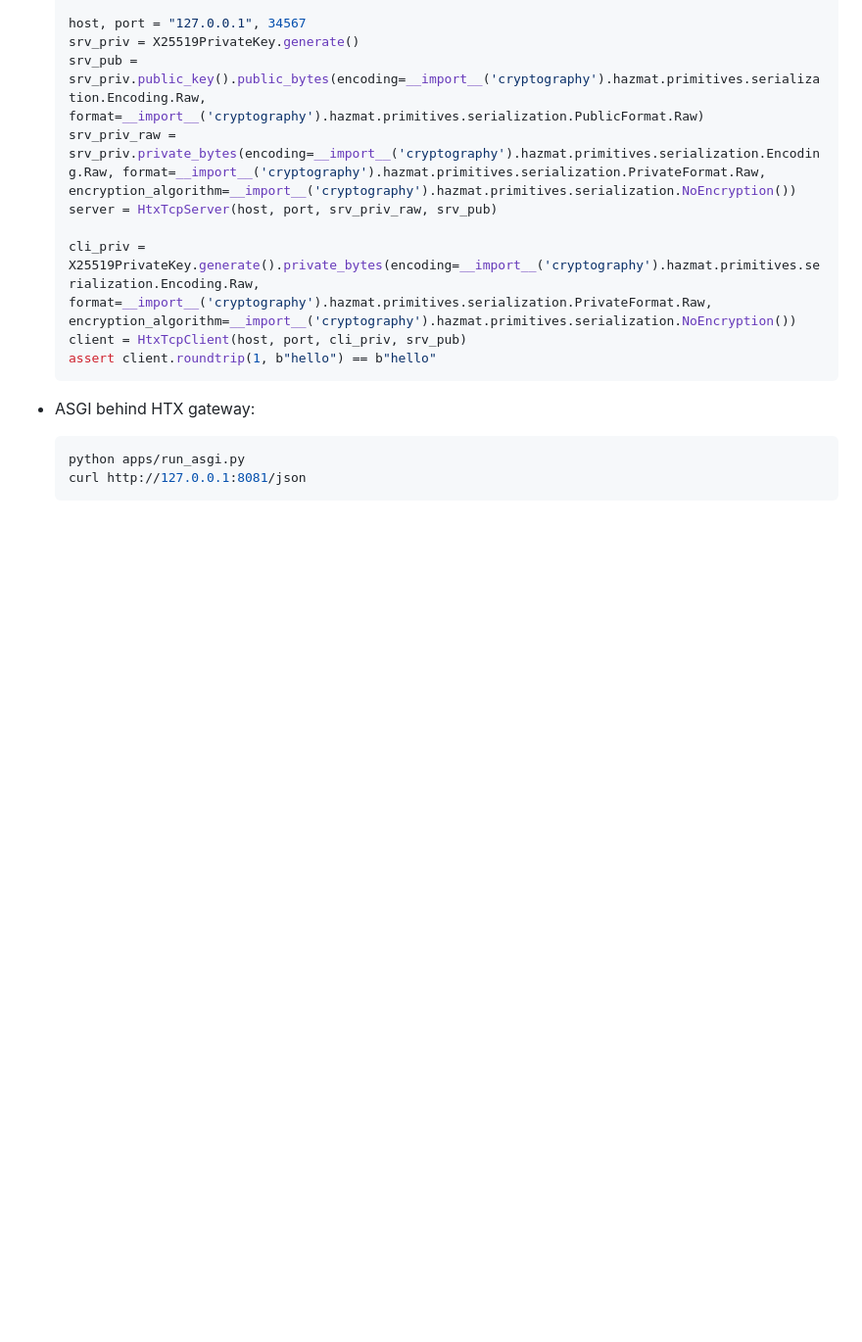
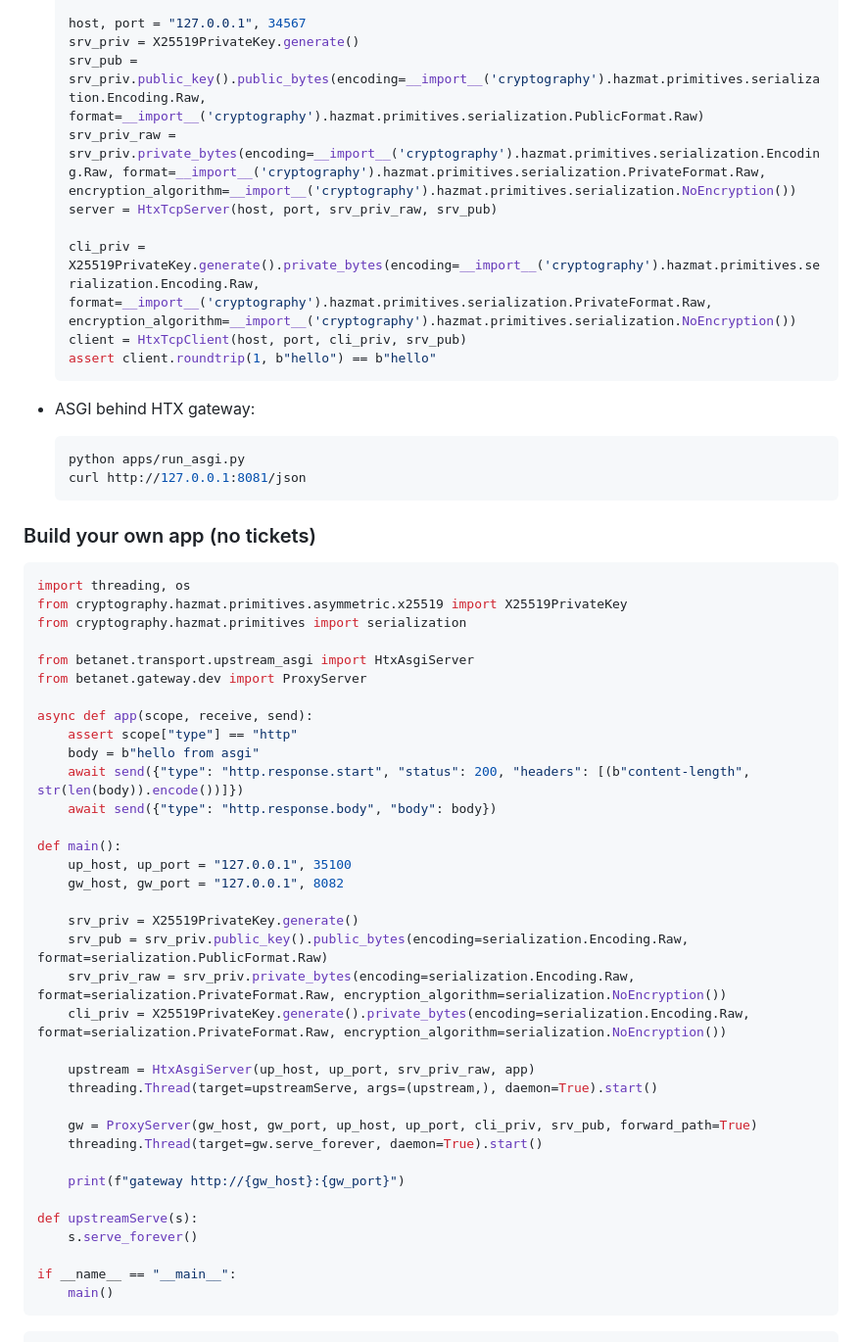
Before and after one commit to 0x251/Betanet-Lib, a Markdown page: README.md, the part around one of its changes. Shown at 98% size. Rendered like a GitHub page; blank space fills up the shorter version.

Commit message:
Update README.md
Added, App examples for template construction via readme

````diff
--- a/README.md
+++ b/README.md
@@ -196,3 +198,44 @@
   python apps/run_asgi.py
   curl http://127.0.0.1:8081/json
   ```
+
+### Build your own app (no tickets)
+
+```python
+import threading, os
+from cryptography.hazmat.primitives.asymmetric.x25519 import X25519PrivateKey
+from cryptography.hazmat.primitives import serialization
+
+from betanet.transport.upstream_asgi import HtxAsgiServer
+from betanet.gateway.dev import ProxyServer
+
+async def app(scope, receive, send):
+    assert scope["type"] == "http"
+    body = b"hello from asgi"
+    await send({"type": "http.response.start", "status": 200, "headers": [(b"content-length", str(len(body)).encode())]})
+    await send({"type": "http.response.body", "body": body})
+
+def main():
+    up_host, up_port = "127.0.0.1", 35100
+    gw_host, gw_port = "127.0.0.1", 8082
+
+    srv_priv = X25519PrivateKey.generate()
+    srv_pub = srv_priv.public_key().public_bytes(encoding=serialization.Encoding.Raw, format=serialization.PublicFormat.Raw)
+    srv_priv_raw = srv_priv.private_bytes(encoding=serialization.Encoding.Raw, format=serialization.PrivateFormat.Raw, encryption_algorithm=serialization.NoEncryption())
+    cli_priv = X25519PrivateKey.generate().private_bytes(encoding=serialization.Encoding.Raw, format=serialization.PrivateFormat.Raw, encryption_algorithm=serialization.NoEncryption())
+
+    upstream = HtxAsgiServer(up_host, up_port, srv_priv_raw, app)
+    threading.Thread(target=upstreamServe, args=(upstream,), daemon=True).start()
+
+    gw = ProxyServer(gw_host, gw_port, up_host, up_port, cli_priv, srv_pub, forward_path=True)
+    threading.Thread(target=gw.serve_forever, daemon=True).start()
+
+    print(f"gateway http://{gw_host}:{gw_port}")
+
+def upstreamServe(s):
+    s.serve_forever()
+
+if __name__ == "__main__":
+    main()
+```
+
````
Also changed, not shown: other parts of README.md (+76 -0 lines).
